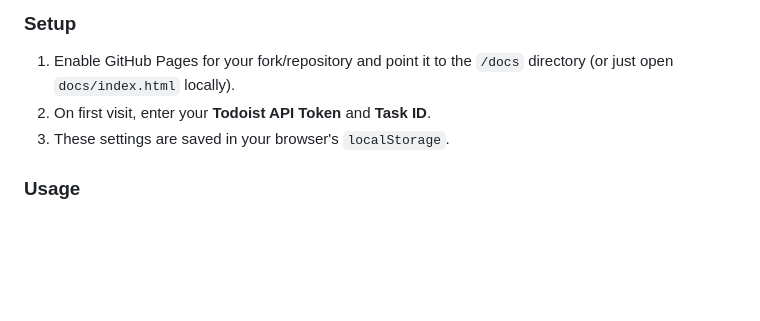
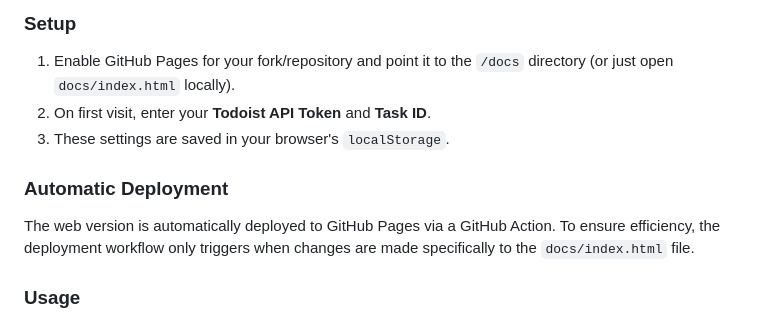
Before and after one commit to ramysami/Quran-Progress-updater, a Markdown page: README.md, the part around the change. Drawn GitHub-style; blank space fills up the shorter version.

```diff
--- a/README.md
+++ b/README.md
@@ -59,6 +59,10 @@ Located in the `/docs` directory, this is a standalone HTML file that can be hos
 2. On first visit, enter your **Todoist API Token** and **Task ID**.
 3. These settings are saved in your browser's `localStorage`.
 
+### Automatic Deployment
+
+The web version is automatically deployed to GitHub Pages via a GitHub Action. To ensure efficiency, the deployment workflow only triggers when changes are made specifically to the `docs/index.html` file.
+
 ### Usage
 
 1. Enter the **Surah Number** and **Ayah Number**.
```
